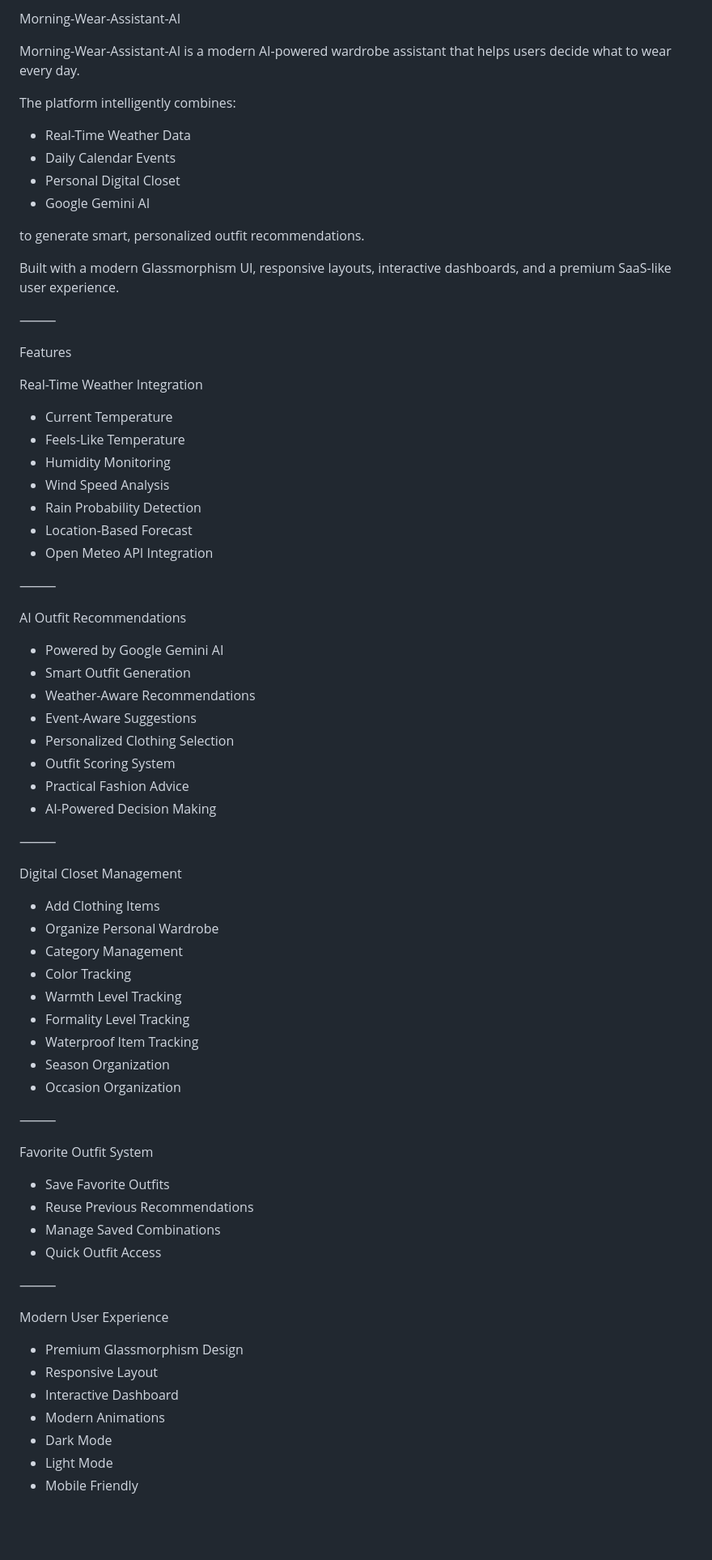
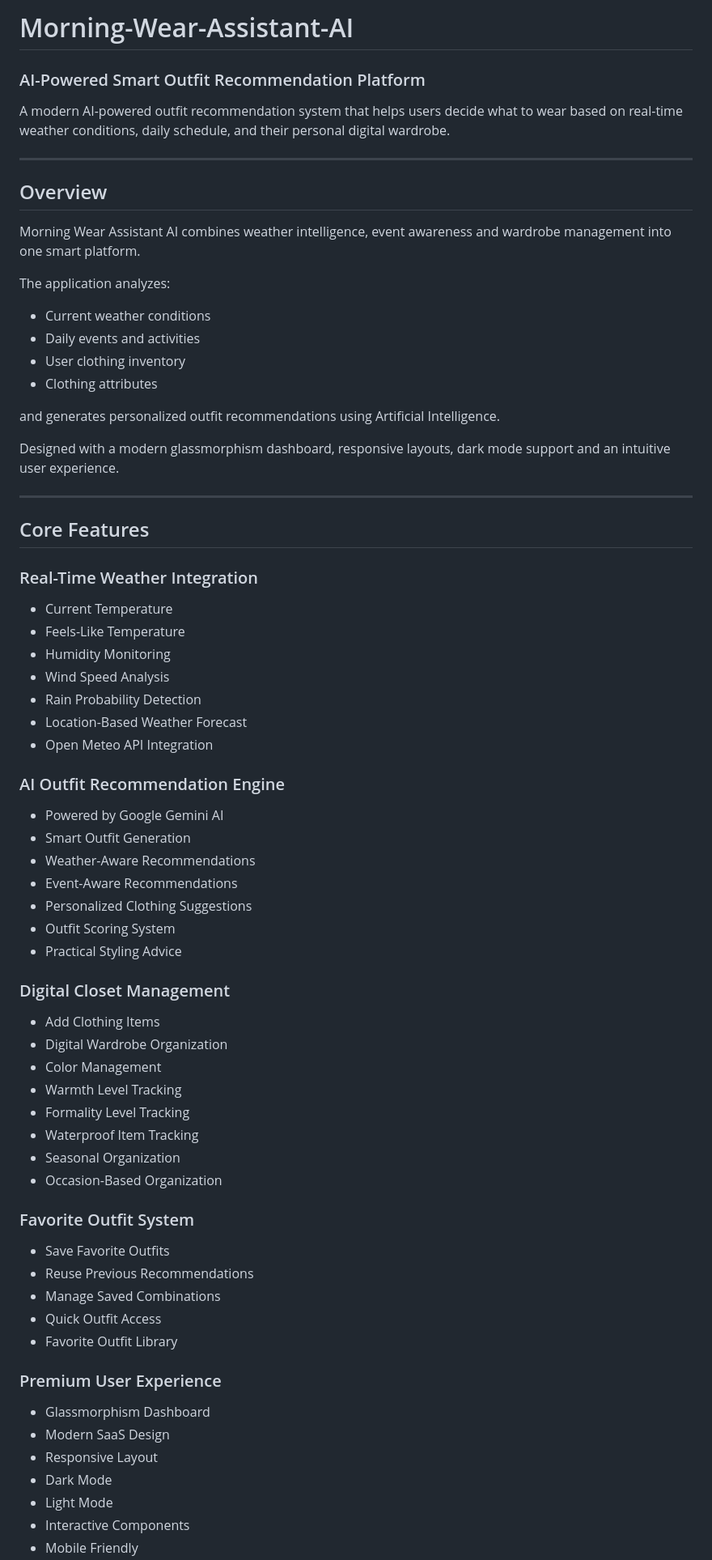
Before and after one commit to baseetnaseri6/Morning-Wear-Assistant-AI, a Markdown page: README.md, the part around one of its changes. Shown at 81% size. Drawn GitHub-style; blank space fills up the shorter version.

Commit message:
Update README and screenshots

```diff
--- a/README.md
+++ b/README.md
@@ -1,76 +1,75 @@
-Morning-Wear-Assistant-AI
+# Morning-Wear-Assistant-AI
 
-Morning-Wear-Assistant-AI is a modern AI-powered wardrobe assistant that helps users decide what to wear every day.
+### AI-Powered Smart Outfit Recommendation Platform
 
-The platform intelligently combines:
+A modern AI-powered outfit recommendation system that helps users decide what to wear based on real-time weather conditions, daily schedule, and their personal digital wardrobe.
 
-* Real-Time Weather Data
-* Daily Calendar Events
-* Personal Digital Closet
-* Google Gemini AI
+---
 
-to generate smart, personalized outfit recommendations.
+##  Overview
 
-Built with a modern Glassmorphism UI, responsive layouts, interactive dashboards, and a premium SaaS-like user experience.
+Morning Wear Assistant AI combines weather intelligence, event awareness and wardrobe management into one smart platform.
 
-⸻
+The application analyzes:
 
-Features
+- Current weather conditions
+- Daily events and activities
+- User clothing inventory
+- Clothing attributes
 
-Real-Time Weather Integration
+and generates personalized outfit recommendations using Artificial Intelligence.
+
+Designed with a modern glassmorphism dashboard, responsive layouts, dark mode support and an intuitive user experience.
+
+---
+
+##  Core Features
+
+###  Real-Time Weather Integration
 
 * Current Temperature
 * Feels-Like Temperature
 * Humidity Monitoring
 * Wind Speed Analysis
 * Rain Probability Detection
-* Location-Based Forecast
+* Location-Based Weather Forecast
 * Open Meteo API Integration
 
-⸻
-
-AI Outfit Recommendations
+###  AI Outfit Recommendation Engine
 
 * Powered by Google Gemini AI
 * Smart Outfit Generation
 * Weather-Aware Recommendations
-* Event-Aware Suggestions
-* Personalized Clothing Selection
+* Event-Aware Recommendations
+* Personalized Clothing Suggestions
 * Outfit Scoring System
-* Practical Fashion Advice
-* AI-Powered Decision Making
+* Practical Styling Advice
 
-⸻
-
-Digital Closet Management
+###  Digital Closet Management
 
 * Add Clothing Items
-* Organize Personal Wardrobe
-* Category Management
-* Color Tracking
+* Digital Wardrobe Organization
+* Color Management
 * Warmth Level Tracking
 * Formality Level Tracking
 * Waterproof Item Tracking
-* Season Organization
-* Occasion Organization
+* Seasonal Organization
+* Occasion-Based Organization
 
-⸻
-
-Favorite Outfit System
+### Favorite Outfit System
 
 * Save Favorite Outfits
 * Reuse Previous Recommendations
 * Manage Saved Combinations
 * Quick Outfit Access
+* Favorite Outfit Library
 
-⸻
+### Premium User Experience
 
-Modern User Experience
-
-* Premium Glassmorphism Design
+* Glassmorphism Dashboard
+* Modern SaaS Design
 * Responsive Layout
-* Interactive Dashboard
-* Modern Animations
 * Dark Mode
 * Light Mode
+* Interactive Components
 * Mobile Friendly
```
Also changed, not shown: other parts of README.md (+161 -194 lines).
